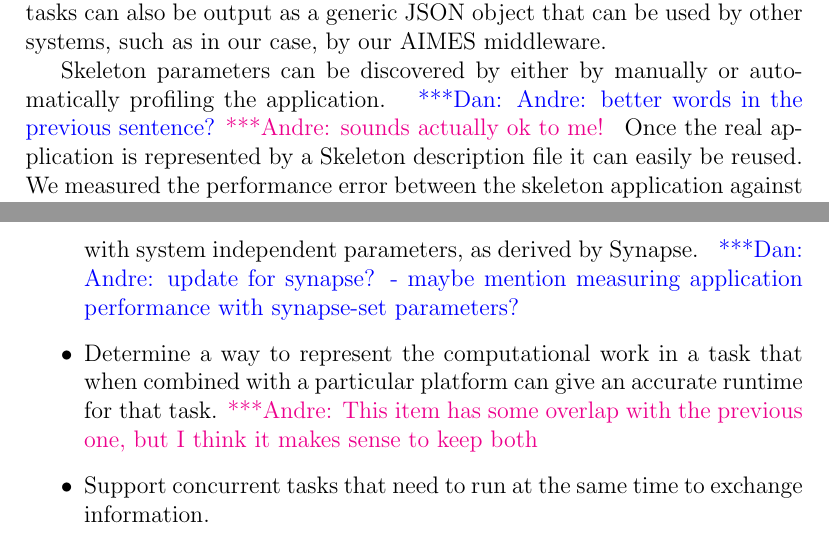
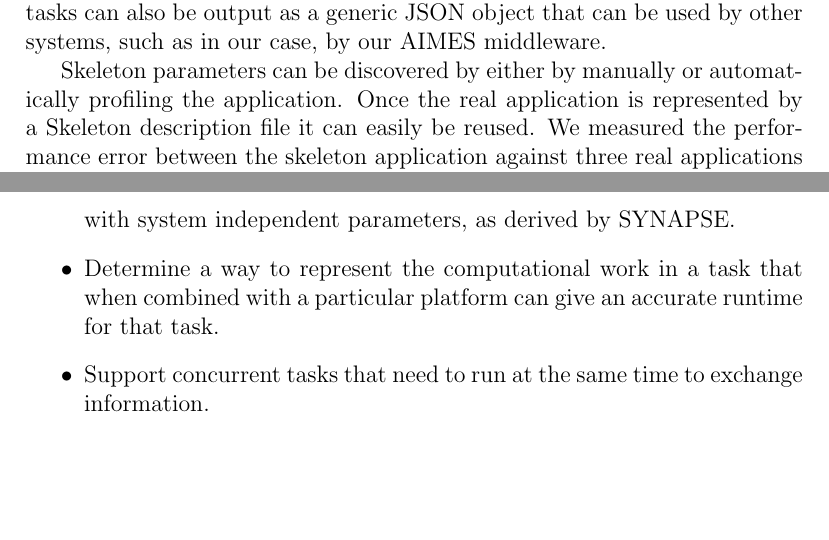
Before and after one commit to applicationskeleton/Skeleton, a LaTeX paper (papers/FGCS_2015/Skeleton.tex): two parts of pages 3 and 23 of 27, joined at a grey line, cut so that both start at the same text, the shorter picture padded with empty space. Compiled offline with pdfLaTeX.

Commit message:
iterating

```diff
--- a/papers/FGCS_2015/Skeleton.tex
+++ b/papers/FGCS_2015/Skeleton.tex
@@ -219,7 +219,8 @@ The skeleton applications are executable with common
 distributed computing middleware, Swift~\cite{SWIFT2007, swift-ieee09, Swift_2011} and Pegasus~\cite{pegasus, pegasus-04}, as well as the ubiquitous UNIX shell on a single
 site (a local cluster with a shared file system), and the skeleton set of tasks can also be output as a generic JSON object that can be used by other systems, such as in our case, by our AIMES middleware.
 
-Skeleton parameters can be discovered by either by manually or automatically profiling the application. \katznote{Andre: better words in the previous sentence?}\amnote{sounds actually ok to me!} Once the real application is represented by a Skeleton description file it can easily be reused.
+Skeleton parameters can be discovered by either by manually or automatically profiling the application.
+Once the real application is represented by a Skeleton description file it can easily be reused.
 We measured the performance error between the skeleton application against three real applications (Montage~\cite{montage1,montage2}, BLAST~\cite{ParallelBlast}, and CyberShake PostProcessing~\cite{SCEC07}) on 64 processors of a BG/P supercomputer with per stage and total errors of between 1 and 3\%.
 And changing the parameters makes it easy to study how the system responds to different application characteristics, specifically data caching, task scheduling, I/O tuning, and resilience mechanism.
 
@@ -1390,10 +1391,8 @@ We plan the following in the near future:
 \begin{itemize}
 \item {} Use application trace data to produce skeleton applications, ideally purely from the trace data but initially from a combination of trace data and user guidance.
 \item {} Investigate how well Skeletons represent applications when
-    configured with system independent parameters, as derived by Synapse.
-    \katznote{Andre: update for synapse? - maybe mention measuring application performance with synapse-set parameters?}
+    configured with system independent parameters, as derived by SYNAPSE.
 \item {} Determine a way to represent the computational work in a task that when combined with a particular platform can give an accurate runtime for that task.
-    \amnote{This item has some overlap with the previous one, but I think it makes sense to keep both}
 \item {} Support concurrent tasks that need to run at the same time to exchange information.
 \item {} Test on distributed systems where latencies, particular file usage, and other issues may be more important than on the parallel systems and cloud environments.
 \item {} Allow more varieties of I/O behavior for parallel tasks than just process 0 performing all I/O.
```
